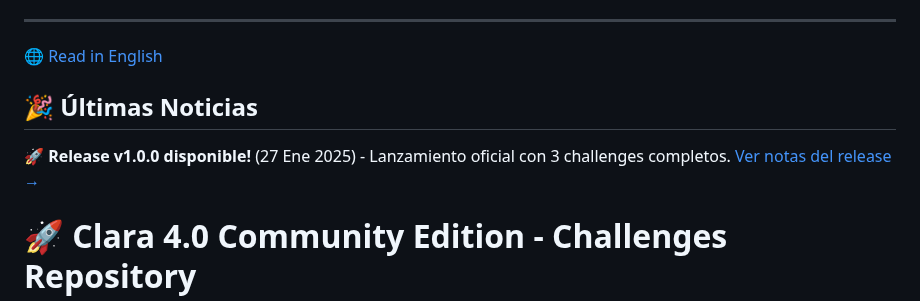
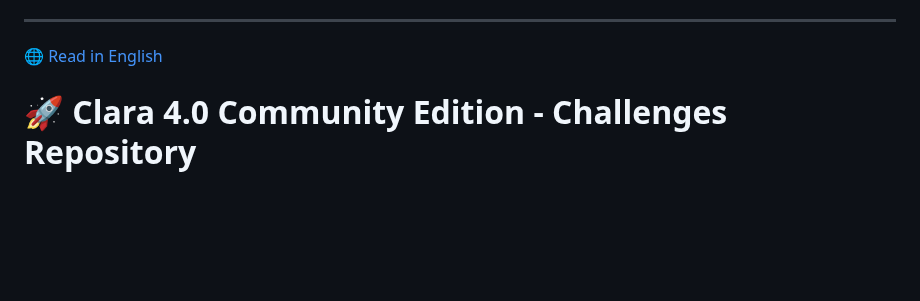
Before and after one commit to carmenmanzanoest-ship-it/clara-4-community-challenges, a Markdown page: README.md, the part around the change. Rendered like a GitHub page; blank space fills up the shorter version.

```diff
--- a/README.md
+++ b/README.md
@@ -34,9 +34,7 @@
 ---
 
 🌐 [Read in English](README_EN.md)
-## 🎉 Últimas Noticias
 
-**🚀 Release v1.0.0 disponible!** (27 Ene 2025) - Lanzamiento oficial con 3 challenges completos. [Ver notas del release →](https://github.com/carmenmanzanoest-challenges/releases/tag/v1.0.0)
 # 🚀 Clara 4.0 Community Edition - Challenges Repository
 
 Repositorio oficial de **Challenges** que demuestran las capacidades profesionales de **Clara 4.0 Community Edition** en escenarios reales de alta complejidad: optimización operativa, planificación estratégica y análisis de sistemas complejos.
```
